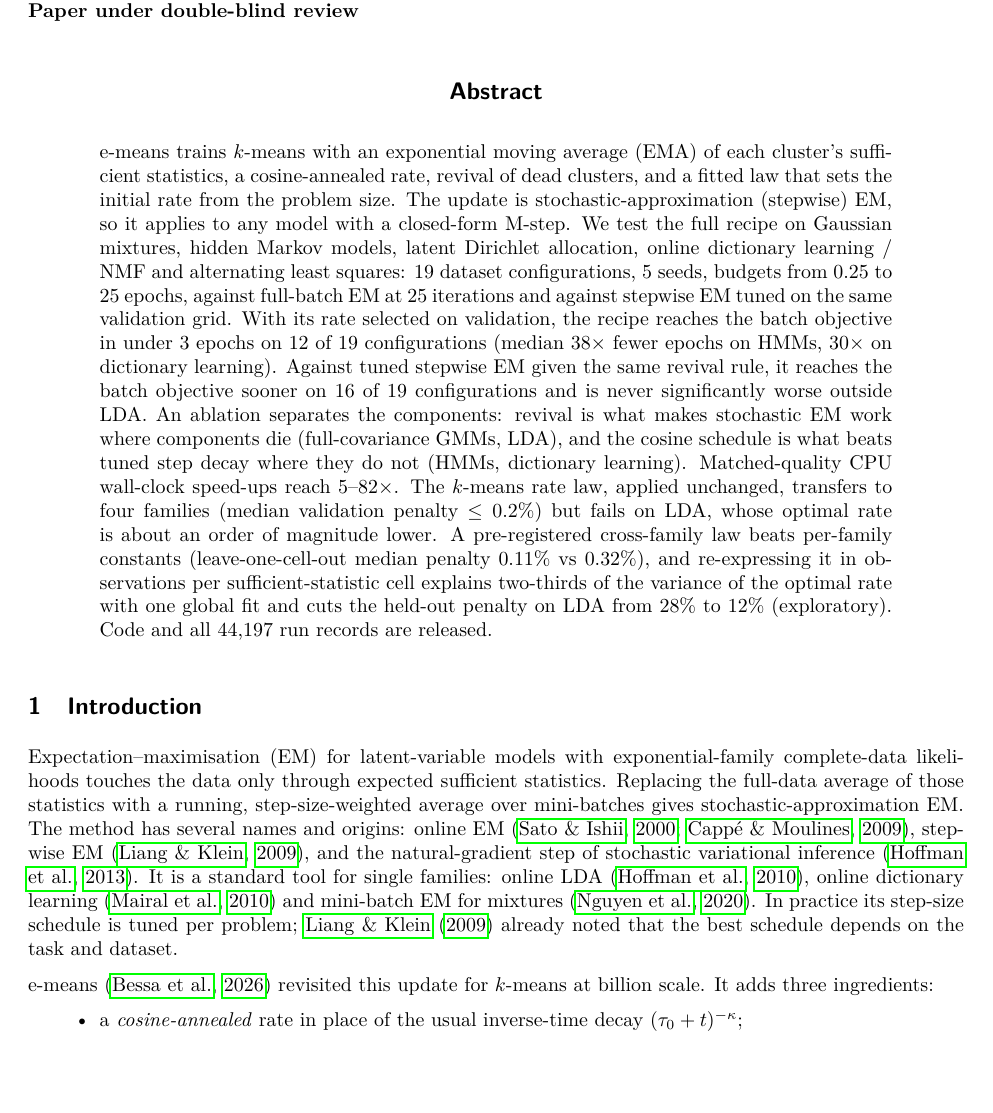
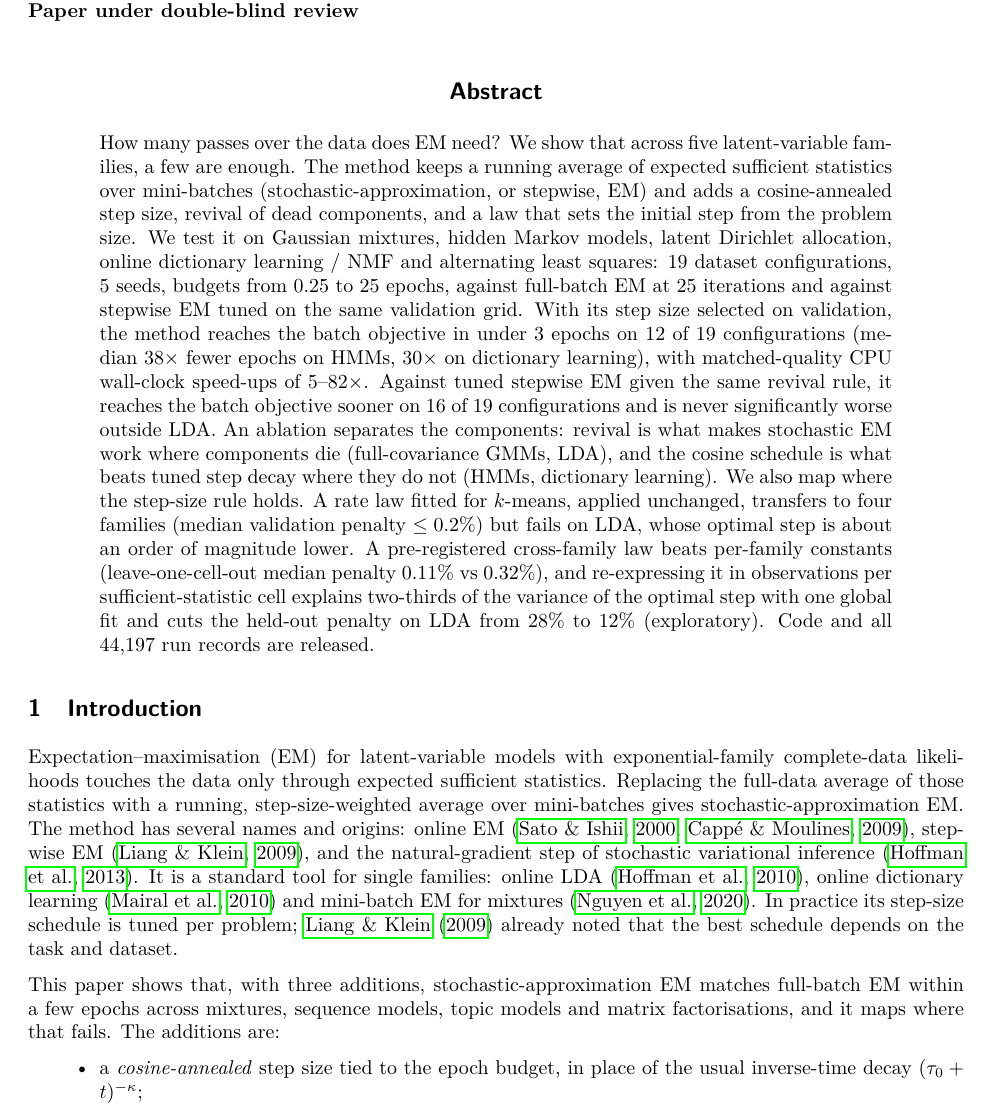
Before and after one commit to shashanka300/clasic_evolution, a LaTeX paper (paper/tmlr/main.tex): part of page 1 of 16, cut so that both start at the same text, the shorter picture padded with empty space. Compiled offline with pdfLaTeX.

Commit message:
TMLR: lead with our results instead of e-means
Abstract opens with the question and the cross-family result; the method is
described directly. Introduction states our claim first and credits e-means in
one sentence. Discussion heading and conclusion opening reframed. No numbers
changed. PDF rebuilt; logged.

Co-Authored-By: Claude Opus 5.5 <noreply@anthropic.com>

```diff
--- a/paper/tmlr/main.tex
+++ b/paper/tmlr/main.tex
@@ -41,23 +41,24 @@
 \maketitle
 
 \begin{abstract}
-e-means trains $k$-means with an exponential moving average (EMA) of each cluster's sufficient statistics, a
-cosine-annealed rate, revival of dead clusters, and a fitted law that sets the initial rate from the problem size.
-The update is stochastic-approximation (stepwise) EM, so it applies to any model with a closed-form M-step. We test
-the full recipe on Gaussian mixtures, hidden Markov models, latent Dirichlet allocation, online dictionary learning /
-NMF and alternating least squares: 19 dataset configurations, 5 seeds, budgets from 0.25 to 25 epochs, against
-full-batch EM at 25 iterations and against stepwise EM tuned on the same validation grid. With its rate selected on
-validation, the recipe reaches the batch objective in under 3 epochs on 12 of 19 configurations (median 38$\times$
-fewer epochs on HMMs, 30$\times$ on dictionary learning). Against tuned stepwise EM given the same revival rule, it
-reaches the batch objective sooner on 16 of 19 configurations and is never significantly worse outside LDA. An
-ablation separates the components: revival is what makes stochastic EM work where components die (full-covariance
-GMMs, LDA), and the cosine schedule is what beats tuned step decay where they do not (HMMs, dictionary learning).
-Matched-quality CPU wall-clock speed-ups reach 5--82$\times$. The $k$-means rate law, applied unchanged, transfers to
-four families (median validation penalty $\le 0.2\%$) but fails on LDA, whose optimal rate is about an order of
-magnitude lower. A pre-registered cross-family law beats per-family constants (leave-one-cell-out median penalty
-0.11\% vs 0.32\%), and re-expressing it in observations per sufficient-statistic cell explains two-thirds of the
-variance of the optimal rate with one global fit and cuts the held-out penalty on LDA from 28\% to 12\%
-(exploratory). Code and all 44{,}197 run records are released.
+How many passes over the data does EM need? We show that across five latent-variable families, a few are enough. The
+method keeps a running average of expected sufficient statistics over mini-batches (stochastic-approximation, or
+stepwise, EM) and adds a cosine-annealed step size, revival of dead components, and a law that sets the initial step
+from the problem size. We test it on Gaussian mixtures, hidden Markov models, latent Dirichlet allocation, online
+dictionary learning / NMF and alternating least squares: 19 dataset configurations, 5 seeds, budgets from 0.25 to 25
+epochs, against full-batch EM at 25 iterations and against stepwise EM tuned on the same validation grid. With its
+step size selected on validation, the method reaches the batch objective in under 3 epochs on 12 of 19
+configurations (median 38$\times$ fewer epochs on HMMs, 30$\times$ on dictionary learning), with matched-quality CPU
+wall-clock speed-ups of 5--82$\times$. Against tuned stepwise EM given the same revival rule, it reaches the batch
+objective sooner on 16 of 19 configurations and is never significantly worse outside LDA. An ablation separates the
+components: revival is what makes stochastic EM work where components die (full-covariance GMMs, LDA), and the
+cosine schedule is what beats tuned step decay where they do not (HMMs, dictionary learning). We also map where the
+step-size rule holds. A rate law fitted for $k$-means, applied unchanged, transfers to four families (median
+validation penalty $\le 0.2\%$) but fails on LDA, whose optimal step is about an order of magnitude lower. A
+pre-registered cross-family law beats per-family constants (leave-one-cell-out median penalty 0.11\% vs 0.32\%), and
+re-expressing it in observations per sufficient-statistic cell explains two-thirds of the variance of the optimal
+step with one global fit and cuts the held-out penalty on LDA from 28\% to 12\% (exploratory). Code and all
+44{,}197 run records are released.
 \end{abstract}
 
 %======================================================================================================================
@@ -72,9 +73,10 @@ families: online LDA \citep{hoffman2010online}, online dictionary learning \cite
 for mixtures \citep{nguyen2020minibatch}. In practice its step-size schedule is tuned per problem;
 \citet{liang2009online} already noted that the best schedule depends on the task and dataset.
 
-e-means \citep{bessa2026emeans} revisited this update for $k$-means at billion scale. It adds three ingredients:
+This paper shows that, with three additions, stochastic-approximation EM matches full-batch EM within a few epochs
+across mixtures, sequence models, topic models and matrix factorisations, and it maps where that fails. The
+additions are:
 \begin{itemize}[nosep]
-  \item a \emph{cosine-annealed} rate in place of the usual inverse-time decay $(\tau_0 + t)^{-\kappa}$;
-  \item a \emph{revival} rule that re-seeds clusters whose EMA mass collapses;
-  \item a \emph{scaling law} that predicts the initial rate $\alpha_0$ and the batch size from $(n, k, B, T)$, fitted on
-        one dataset.
+  \item a \emph{cosine-annealed} step size tied to the epoch budget, in place of the usual inverse-time decay
+        $(\tau_0 + t)^{-\kappa}$;
+  \item a \emph{revival} rule that re-seeds components whose running mass collapses;
```
Also changed, not shown: PAPER_LOG.md (+14 -0 lines), paper/tmlr/main.pdf, paper/tmlr/main.tex (18 more changed lines).
